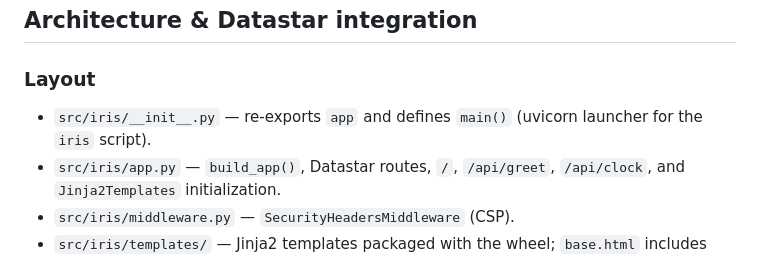
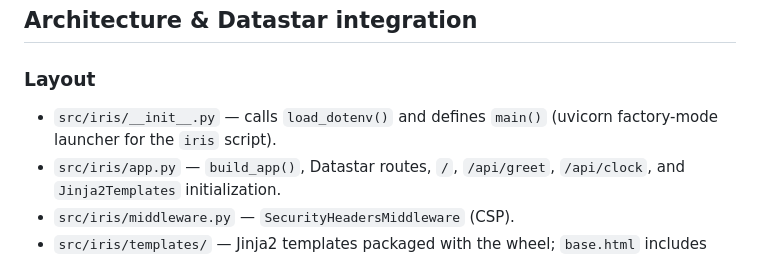
Before and after one commit to adsalais/iris, a Markdown page: CLAUDE.md, the part around the change. Drawn GitHub-style.

Commit message:
docs: final-reviewer fixes (CLAUDE.md re-exports + clickhouse.md import path)

```diff
--- a/CLAUDE.md
+++ b/CLAUDE.md
@@ -54,7 +54,7 @@ Patterns an agent must follow that aren't obvious from reading code:
 
 ### Layout
 
-- `src/iris/__init__.py` — re-exports `app` and defines `main()` (uvicorn launcher for the `iris` script).
+- `src/iris/__init__.py` — calls `load_dotenv()` and defines `main()` (uvicorn factory-mode launcher for the `iris` script).
 - `src/iris/app.py` — `build_app()`, Datastar routes, `/`, `/api/greet`, `/api/clock`, and `Jinja2Templates` initialization.
 - `src/iris/middleware.py` — `SecurityHeadersMiddleware` (CSP).
 - `src/iris/templates/` — Jinja2 templates packaged with the wheel; `base.html` includes the Datastar CDN script and shared CSS, `index.html` extends it.
```
Also changed, not shown: docs/clickhouse.md (+1 -1 lines).
